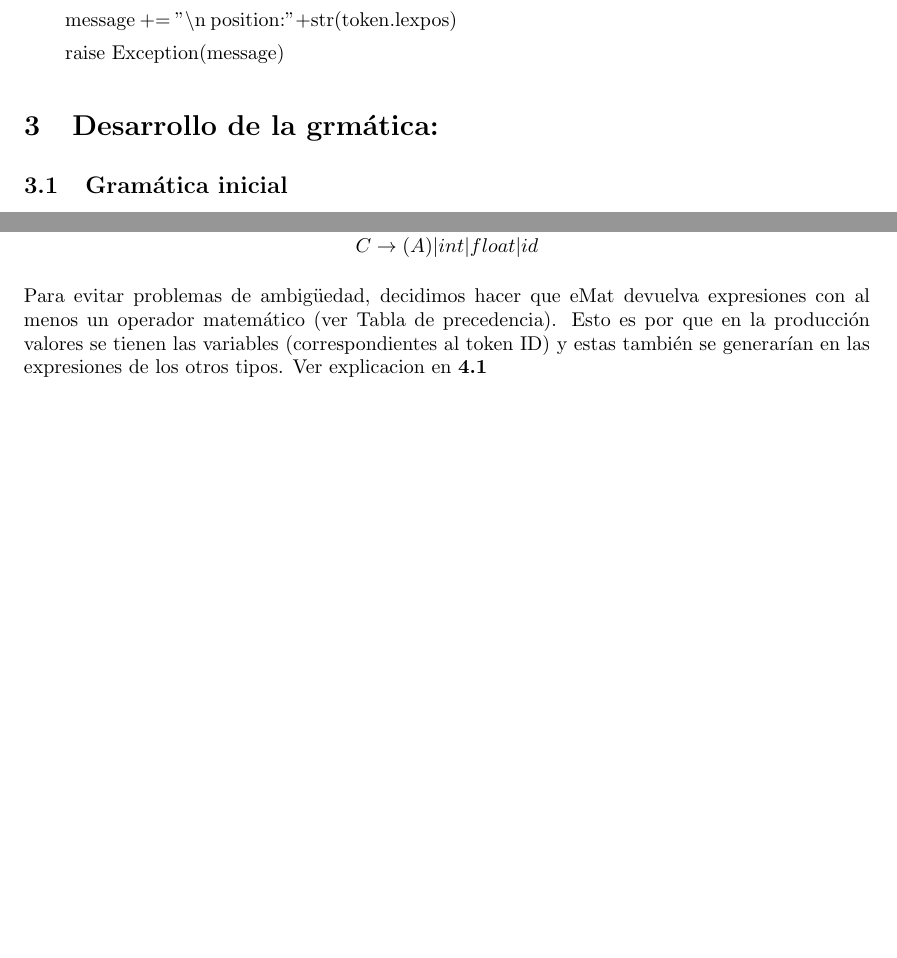
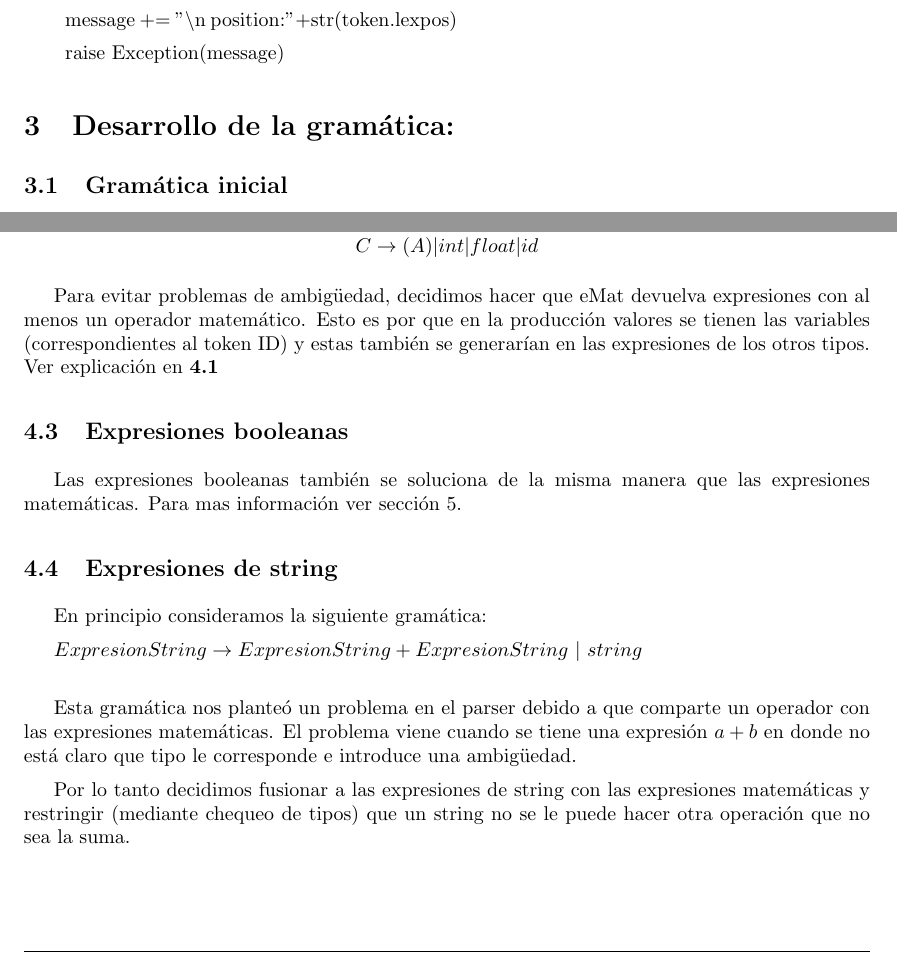
Before and after one commit to FrancoNegri/tleng2016, a LaTeX document (Informe/informe.tex, which reads Informe/gramatica.tex): two parts of pages 4 and 6 of 11, joined at a grey line, cut so that both start at the same text, the shorter picture padded with empty space. Compiled offline with pdfLaTeX.

Commit message:
Arreglado errores y agregada explicaciones del informe

```diff
--- a/Informe/gramatica.tex
+++ b/Informe/gramatica.tex
@@ -121,7 +121,7 @@ t\_ignore  = ' $\setminus$ t'
 
 
 
-\section{Desarrollo de la grmática:}
+\section{Desarrollo de la gramática:}
 
 \subsection{Gramática inicial}
 Comenzamos el armado de la gramática definiendo los tipos básicos que debíamos aceptar en nuestro lenguaje.
@@ -217,8 +217,21 @@ $A \rightarrow A + B$ \\
 $B \rightarrow B * C$ \\
 $C \rightarrow (A) | int | float | id$
 \end{center}
-Para evitar problemas de ambigüedad, decidimos hacer que eMat devuelva expresiones con al menos un operador matemático (ver Tabla de precedencia). Esto es por que en la producción valores se tienen las variables (correspondientes al token ID) y estas
-también se generarían en las expresiones de los otros tipos. Ver explicacion en \textbf{4.1}
+
+Para evitar problemas de ambigüedad, decidimos hacer que eMat devuelva expresiones con al menos un operador matemático. Esto es por que en la producción valores se tienen las variables (correspondientes al token ID) y estas
+también se generarían en las expresiones de los otros tipos. Ver explicación en \textbf{4.1}
+
+\subsection{Expresiones booleanas}
+Las expresiones booleanas también se soluciona de la misma manera que las expresiones matemáticas. Para mas información ver sección 5.
+
+\subsection{Expresiones de string}
+En principio consideramos la siguiente gramática:
+
+$ExpresionString \rightarrow ExpresionString + ExpresionString \ | \ string$ \\
+
+Esta gramática nos planteó un problema en el parser debido a que comparte un operador con las expresiones matemáticas. El problema viene cuando se tiene una expresión $a+b$ en donde no está claro que tipo le corresponde e introduce una ambigüedad.
+
+Por lo tanto decidimos fusionar a las expresiones de string con las expresiones matemáticas y restringir (mediante chequeo de tipos) que un string no se le puede hacer otra operación que no sea la suma.
 
 \subsection{Problema del ``Dangling else'':}
 
```
Also changed, not shown: Informe/img/diagrama-de-objetivos-split-0.pdf (deleted), Informe/img/diagrama-de-objetivos-split-1.pdf (deleted), Informe/img/diagrama-de-objetivos-split-2.pdf (deleted), Informe/img/diagrama-de-objetivos-split-3.pdf (deleted), Informe/img/diagrama-de-objetivos-split-4.pdf (deleted), Informe/img/diagrama-de-objetivos-split-5.pdf (deleted), Informe/img/diagrama-de-objetivos-split-6.pdf (deleted), Informe/img/diagrama-de-objetivos-split-7.pdf (deleted), Informe/img/diagrama-de-objetivos-split-8.pdf (deleted), Informe/img/diagrama1.pdf (deleted), Informe/img/diagrama2.pdf (deleted), Informe/img/diagrama3.pdf (deleted), Informe/informe.pdf, Informe/gramatica.tex (12 more changed lines).
